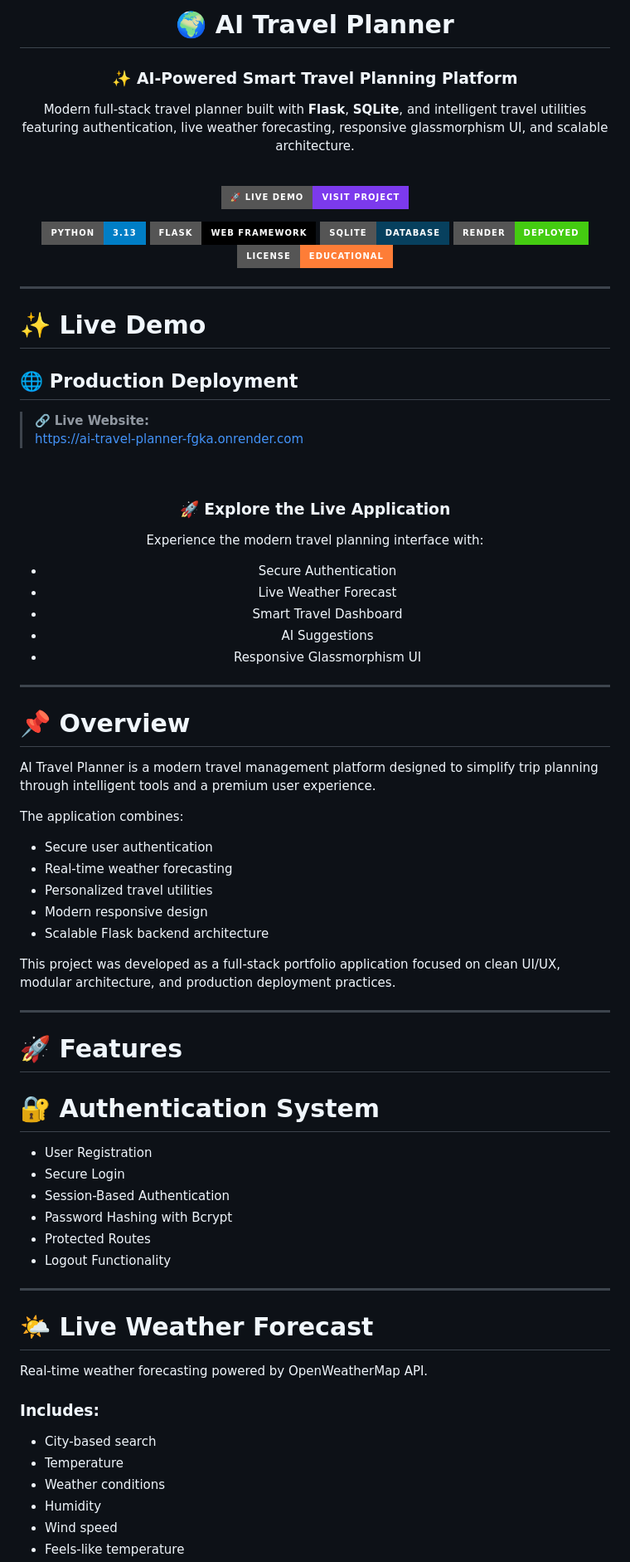
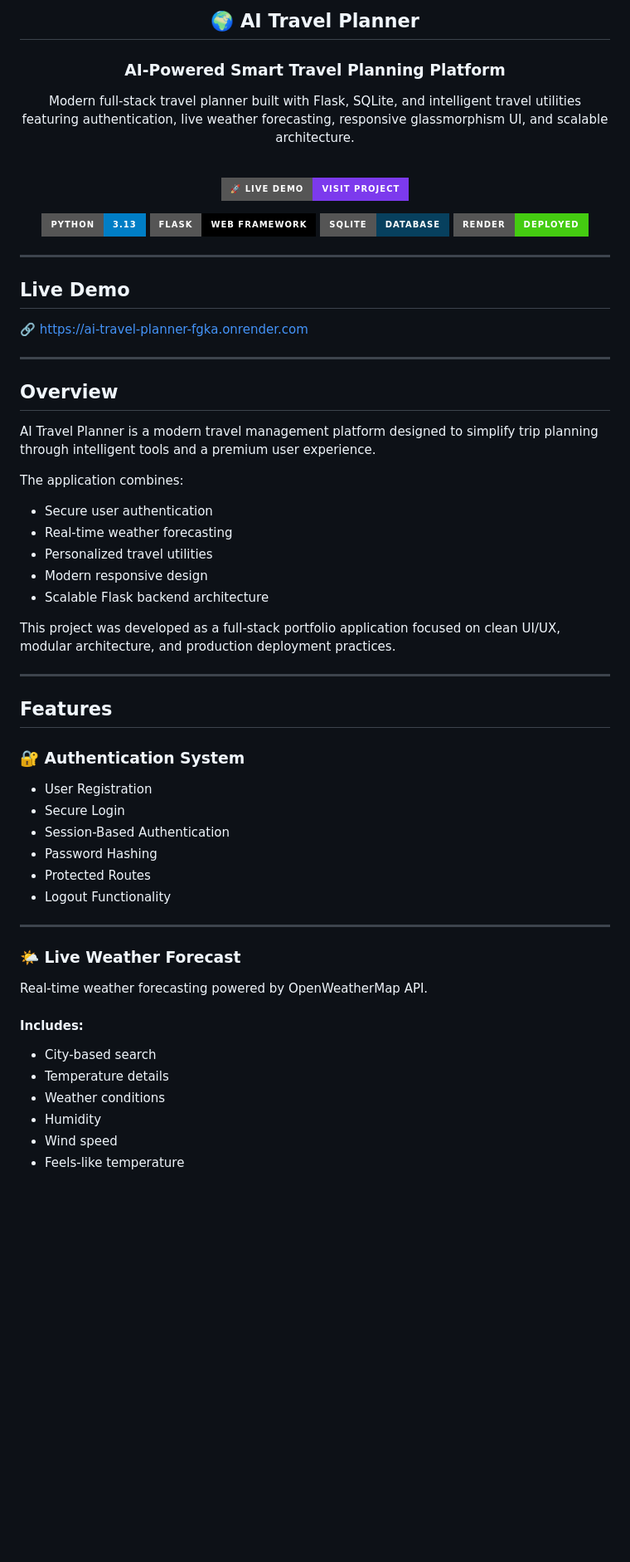
Before and after one commit to yashrajagawane/ai-travel-planner, a Markdown page: README.md, the part around one of its changes. Shown at 83% size. GitHub-like rendering; badges without logos; blank space fills up the shorter version.

Commit message:
Revise headings and improve README formatting
Updated headings and formatting in the README file for better clarity and consistency.

```diff
--- a/README.md
+++ b/README.md
@@ -1,10 +1,10 @@
 <div align="center">
 
-# 🌍 AI Travel Planner
+## 🌍 AI Travel Planner
 
-### ✨ AI-Powered Smart Travel Planning Platform
+### AI-Powered Smart Travel Planning Platform
 
-Modern full-stack travel planner built with **Flask**, **SQLite**, and intelligent travel utilities featuring authentication, live weather forecasting, responsive glassmorphism UI, and scalable architecture.
+Modern full-stack travel planner built with Flask, SQLite, and intelligent travel utilities featuring authentication, live weather forecasting, responsive glassmorphism UI, and scalable architecture.
 
 <br>
 
@@ -14,41 +14,23 @@ Modern full-stack travel planner built with **Flask**, **SQLite**, and intellige
 [![Flask](https://img.shields.io/badge/Flask-Web_Framework-black?style=for-the-badge&logo=flask)](https://flask.palletsprojects.com/)
 [![SQLite](https://img.shields.io/badge/SQLite-Database-07405E?style=for-the-badge&logo=sqlite)](https://www.sqlite.org/)
 [![Render](https://img.shields.io/badge/Render-Deployed-success?style=for-the-badge&logo=render)](https://render.com/)
-[![License](https://img.shields.io/badge/License-Educational-orange?style=for-the-badge)]()
 
 </div>
 
 ---
 
-# ✨ Live Demo
+## Live Demo
 
-## 🌐 Production Deployment
-
-> 🔗 **Live Website:**
-> https://ai-travel-planner-fgka.onrender.com
-
-<br>
-
-<div align="center">
-
-### 🚀 Explore the Live Application
-
-Experience the modern travel planning interface with:
-- Secure Authentication
-- Live Weather Forecast
-- Smart Travel Dashboard
-- AI Suggestions
-- Responsive Glassmorphism UI
-
-</div>
+🔗 https://ai-travel-planner-fgka.onrender.com
 
 ---
 
-# 📌 Overview
+## Overview
 
 AI Travel Planner is a modern travel management platform designed to simplify trip planning through intelligent tools and a premium user experience.
 
 The application combines:
+
 - Secure user authentication
 - Real-time weather forecasting
 - Personalized travel utilities
@@ -59,26 +41,26 @@ This project was developed as a full-stack portfolio application focused on clea
 
 ---
 
-# 🚀 Features
+## Features
 
-# 🔐 Authentication System
+### 🔐 Authentication System
 
 - User Registration
 - Secure Login
 - Session-Based Authentication
-- Password Hashing with Bcrypt
+- Password Hashing
 - Protected Routes
 - Logout Functionality
 
 ---
 
-# 🌤️ Live Weather Forecast
+### 🌤️ Live Weather Forecast
 
 Real-time weather forecasting powered by OpenWeatherMap API.
 
-### Includes:
+#### Includes:
 - City-based search
-- Temperature
+- Temperature details
 - Weather conditions
 - Humidity
 - Wind speed
```
Also changed, not shown: other parts of README.md (+39 -60 lines).
